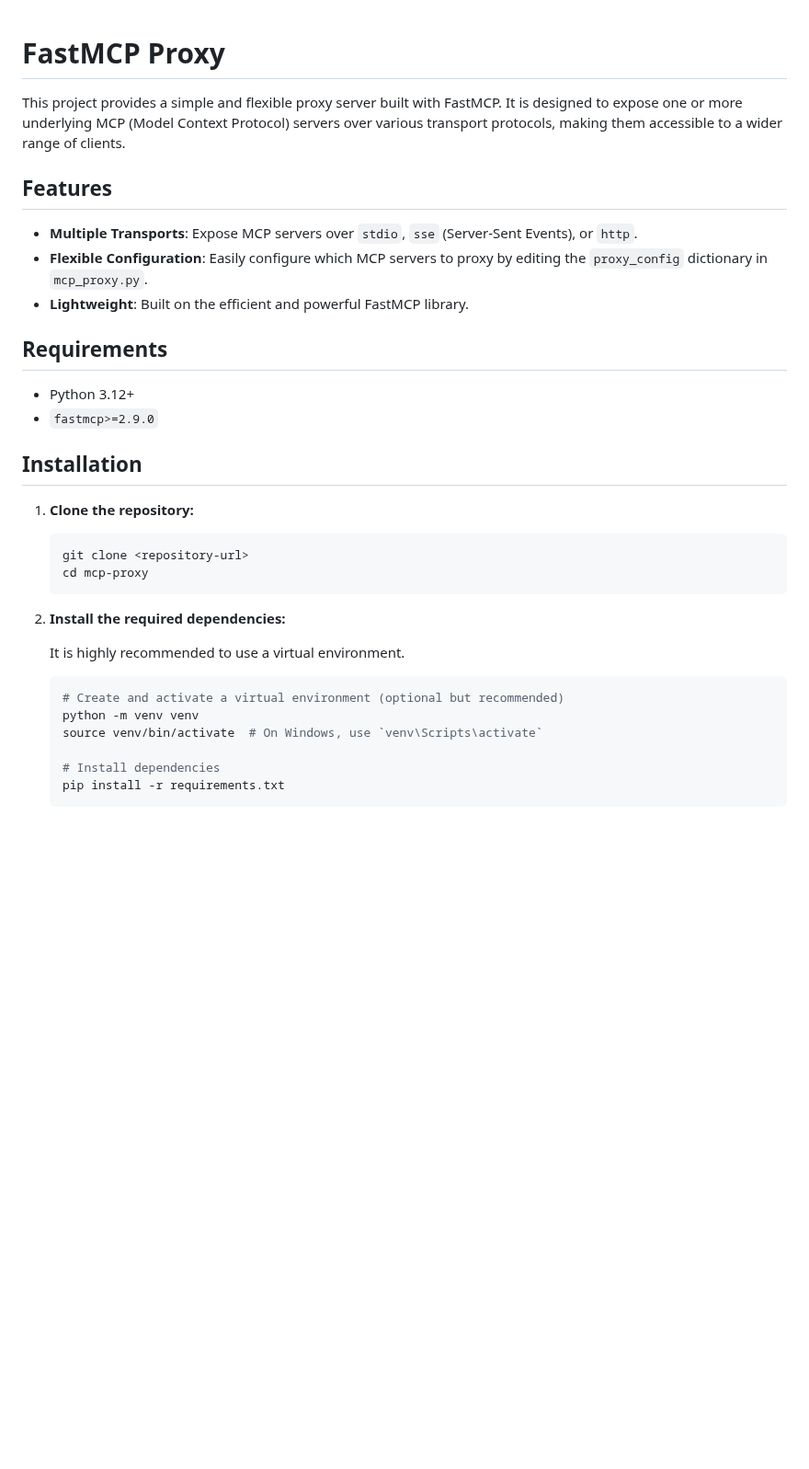
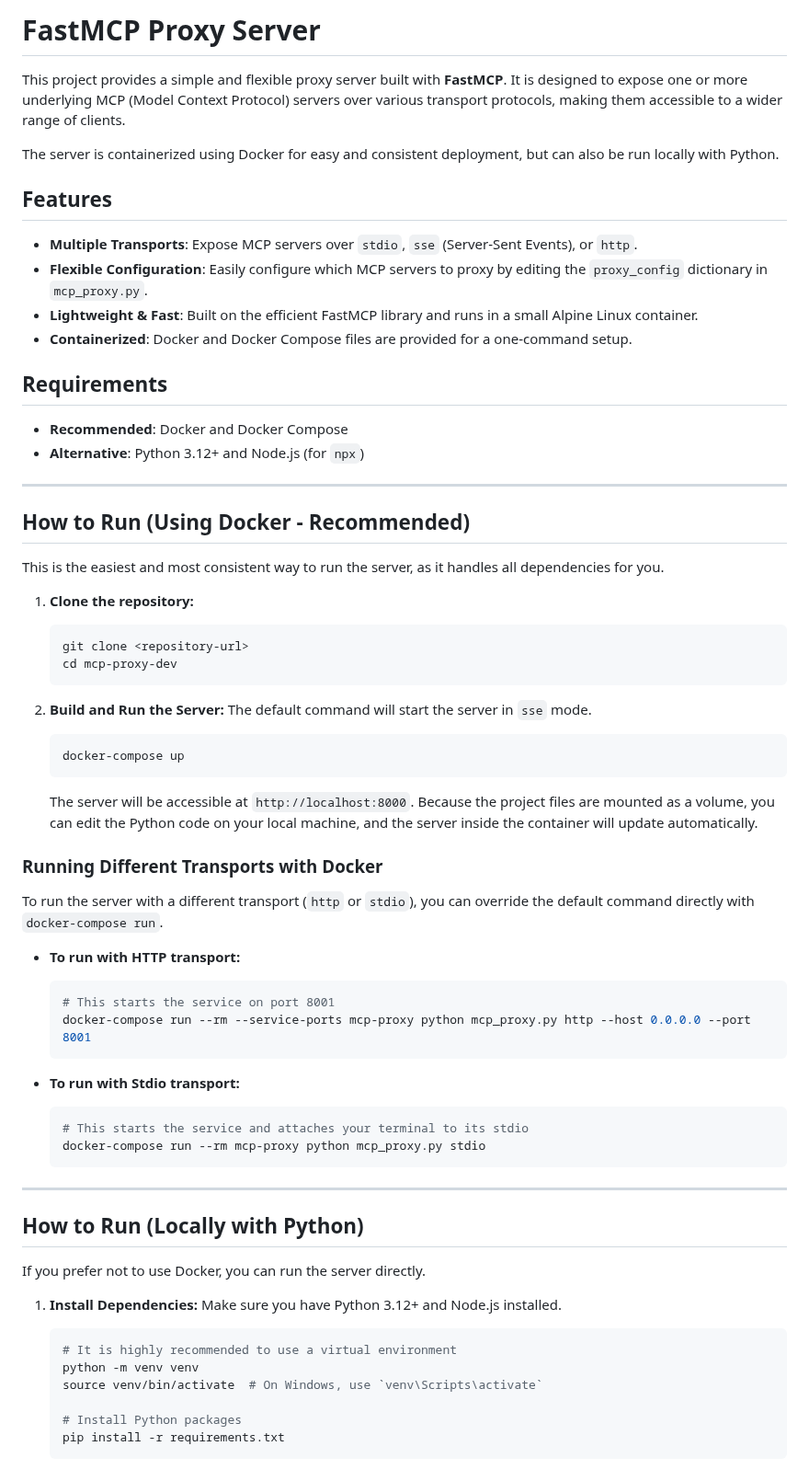
Before and after one commit to sokunmin/mcp-proxy, a Markdown page: README.md, the part around one of its changes. Shown at 92% size. Drawn GitHub-style; blank space fills up the shorter version.

````diff
--- a/README.md
+++ b/README.md
@@ -1,37 +1,69 @@
+# FastMCP Proxy Server
 
-# FastMCP Proxy
+This project provides a simple and flexible proxy server built with **FastMCP**. It is designed to expose one or more underlying MCP (Model Context Protocol) servers over various transport protocols, making them accessible to a wider range of clients.
 
-This project provides a simple and flexible proxy server built with FastMCP. It is designed to expose one or more underlying MCP (Model Context Protocol) servers over various transport protocols, making them accessible to a wider range of clients.
+The server is containerized using Docker for easy and consistent deployment, but can also be run locally with Python.
 
 ## Features
 
 - **Multiple Transports**: Expose MCP servers over `stdio`, `sse` (Server-Sent Events), or `http`.
 - **Flexible Configuration**: Easily configure which MCP servers to proxy by editing the `proxy_config` dictionary in `mcp_proxy.py`.
-- **Lightweight**: Built on the efficient and powerful FastMCP library.
+- **Lightweight & Fast**: Built on the efficient FastMCP library and runs in a small Alpine Linux container.
+- **Containerized**: Docker and Docker Compose files are provided for a one-command setup.
 
 ## Requirements
 
-- Python 3.12+
-- `fastmcp>=2.9.0`
+- **Recommended**: Docker and Docker Compose
+- **Alternative**: Python 3.12+ and Node.js (for `npx`)
 
-## Installation
+---
+
+## How to Run (Using Docker - Recommended)
+
+This is the easiest and most consistent way to run the server, as it handles all dependencies for you.
 
 1.  **Clone the repository:**
-
     ```bash
     git clone <repository-url>
-    cd mcp-proxy
+    cd mcp-proxy-dev
     ```
 
-2.  **Install the required dependencies:**
+2.  **Build and Run the Server:**
+    The default command will start the server in `sse` mode.
+    ```bash
+    docker-compose up
+    ```
+    The server will be accessible at `http://localhost:8000`. Because the project files are mounted as a volume, you can edit the Python code on your local machine, and the server inside the container will update automatically.
 
-    It is highly recommended to use a virtual environment.
+### Running Different Transports with Docker
 
+To run the server with a different transport (`http` or `stdio`), you can override the default command directly with `docker-compose run`.
+
+*   **To run with HTTP transport:**
     ```bash
-    # Create and activate a virtual environment (optional but recommended)
+    # This starts the service on port 8001
+    docker-compose run --rm --service-ports mcp-proxy python mcp_proxy.py http --host 0.0.0.0 --port 8001
+    ```
+
+*   **To run with Stdio transport:**
+    ```bash
+    # This starts the service and attaches your terminal to its stdio
+    docker-compose run --rm mcp-proxy python mcp_proxy.py stdio
+    ```
+
+---
+
+## How to Run (Locally with Python)
+
+If you prefer not to use Docker, you can run the server directly.
+
+1.  **Install Dependencies:**
+    Make sure you have Python 3.12+ and Node.js installed.
+    ```bash
+    # It is highly recommended to use a virtual environment
     python -m venv venv
     source venv/bin/activate  # On Windows, use `venv\Scripts\activate`
 
-    # Install dependencies
+    # Install Python packages
     pip install -r requirements.txt
     ```
````
Also changed, not shown: other parts of README.md (+44 -73 lines), prompt/MEMORY.md (+43 -181 lines).
